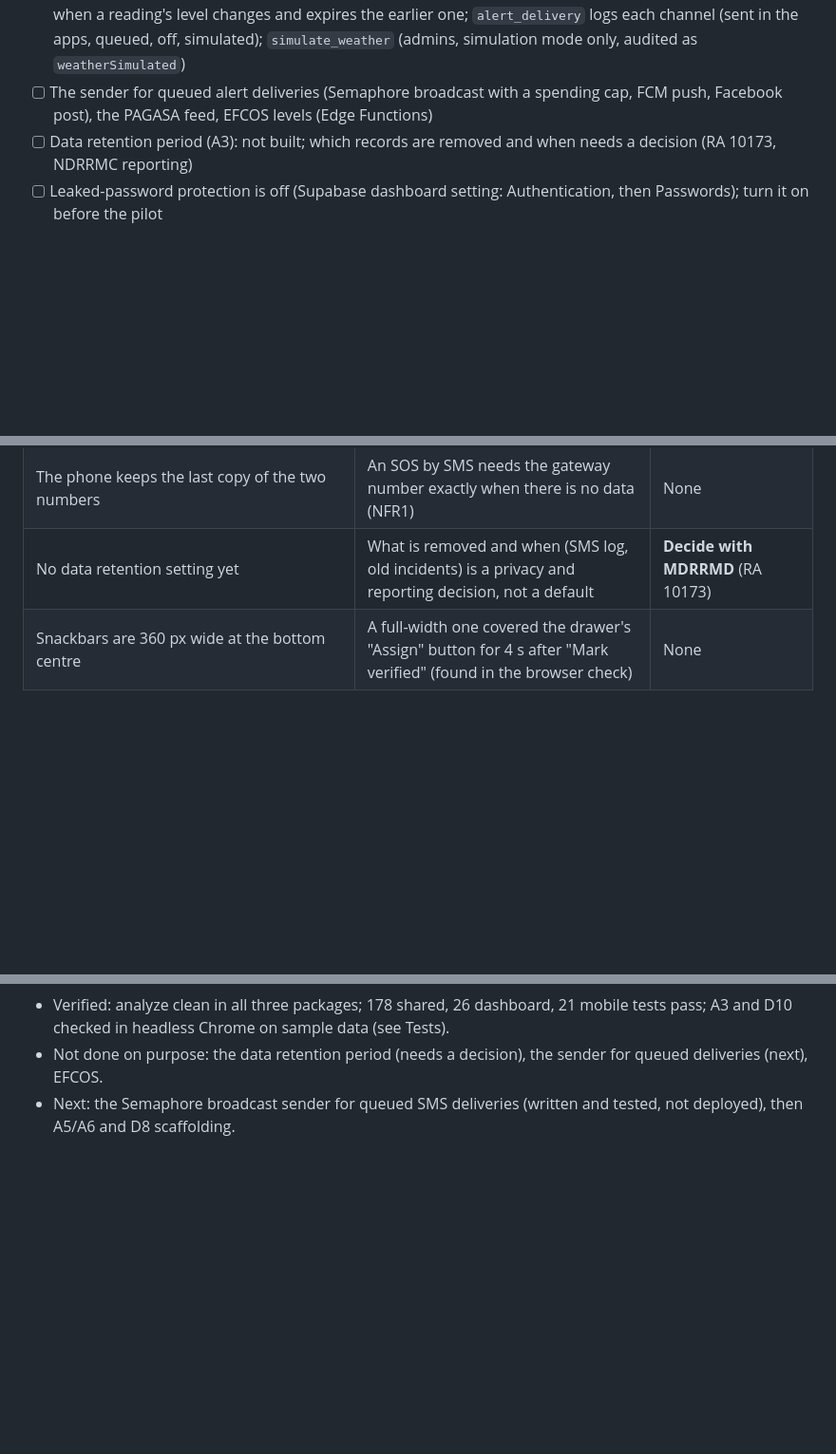
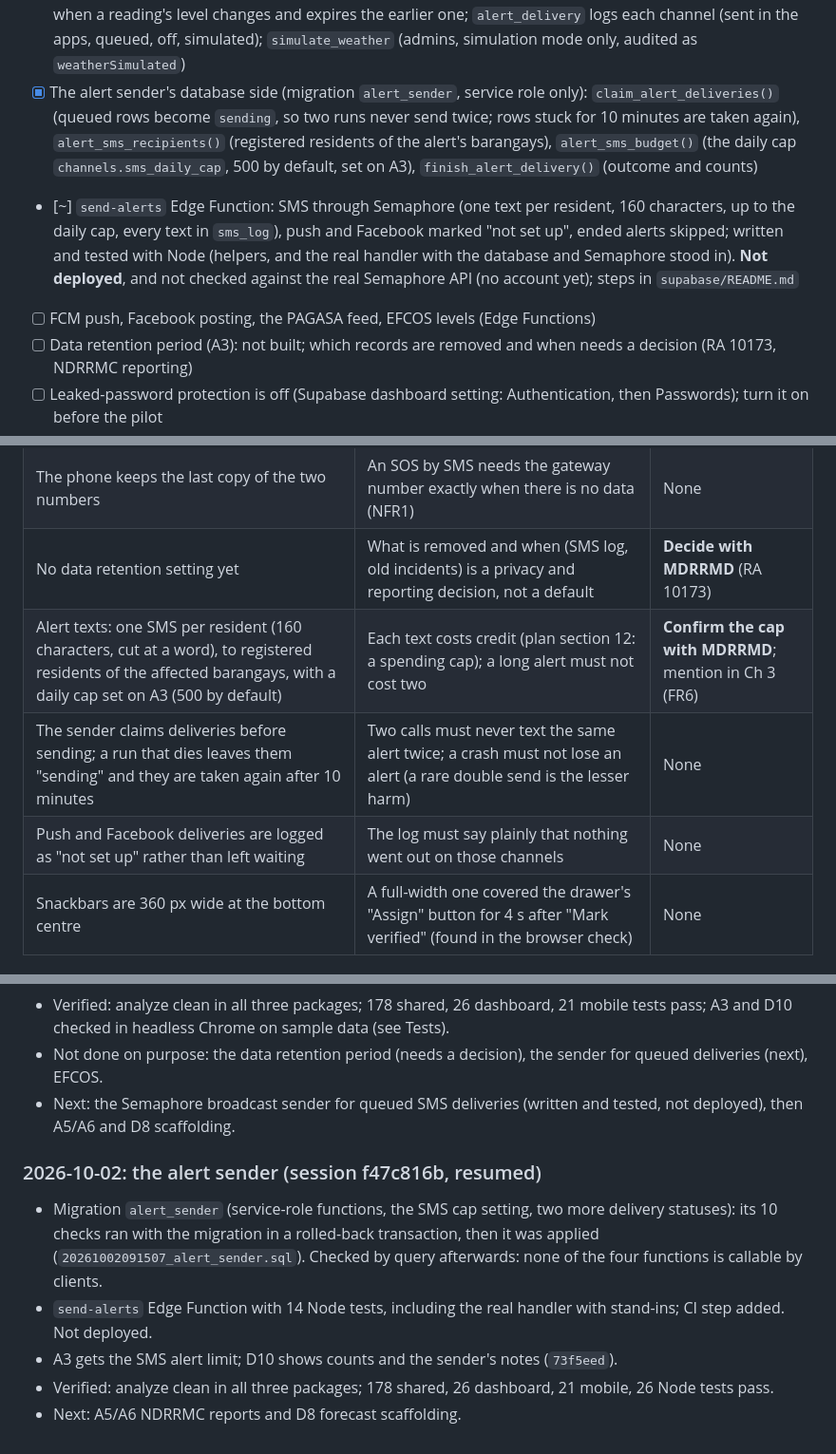
Before and after one commit to angrypoteto/project-sagip, a Markdown page: docs/PROGRESS.md, 3 parts joined by grey strips. Shown at 95% size. Drawn GitHub-style; blank space fills up the shorter version.

Commit message:
docs: alert sender status, decisions, and gotchas

```diff
--- a/docs/PROGRESS.md
+++ b/docs/PROGRESS.md
@@ -97,7 +97,9 @@ Legend: `[x]` done and tested, `[~]` partly done or placeholder, `[ ]` not start
 - [x] Accounts (migration `accounts`): `admin_create_staff` (a random 12-character temporary password returned once), `admin_update_staff`, `admin_set_staff_active` (bans the login, ends sessions), `admin_reset_password`, `admin_set_resident_suspended`; every role check (`current_staff_role`, `_require_dispatcher`, `require_responder`, `require_admin`, `set_setting`, `analytics_report`) now ignores deactivated accounts; a suspended resident's crowd reports are refused and their SOS arrives unverified (triggers); `resident_profile` shows `suspended_at`
 - [x] Web form (migration `web_form`): `submit_crowd_report` takes the channel (`app` or `webForm`); the hourly report limit is the setting `reports.per_hour` (5 by default, 1 to 30, set on A3), counted across the app and the web form, with a hard cap of twice the limit received per hour; `my_report_quota()` (limit, used, remaining, when the next report frees up, suspended); `my_crowd_reports()` returns each report's channel
 - [x] Threshold engine and the rest of A3 (migration `alert_engine`): settings for alert thresholds (rainfall, wind signal, storm surge; warning and critical), channel switches (push, SMS, Facebook), the hotline and the SMS gateway number, and simulation mode; `set_setting` checks each kind (numbers in range with warning at or below critical, switches, the gateway as a Philippine mobile number kept as +63..., the hotline as digits); `client_config()` gives the two numbers without sign-in; a trigger on `weather_alert` issues a `public_alert` when a reading's level changes and expires the earlier one; `alert_delivery` logs each channel (sent in the apps, queued, off, simulated); `simulate_weather` (admins, simulation mode only, audited as `weatherSimulated`)
-- [ ] The sender for queued alert deliveries (Semaphore broadcast with a spending cap, FCM push, Facebook post), the PAGASA feed, EFCOS levels (Edge Functions)
+- [x] The alert sender's database side (migration `alert_sender`, service role only): `claim_alert_deliveries()` (queued rows become `sending`, so two runs never send twice; rows stuck for 10 minutes are taken again), `alert_sms_recipients()` (registered residents of the alert's barangays), `alert_sms_budget()` (the daily cap `channels.sms_daily_cap`, 500 by default, set on A3), `finish_alert_delivery()` (outcome and counts)
+- [~] `send-alerts` Edge Function: SMS through Semaphore (one text per resident, 160 characters, up to the daily cap, every text in `sms_log`), push and Facebook marked "not set up", ended alerts skipped; written and tested with Node (helpers, and the real handler with the database and Semaphore stood in). **Not deployed**, and not checked against the real Semaphore API (no account yet); steps in `supabase/README.md`
+- [ ] FCM push, Facebook posting, the PAGASA feed, EFCOS levels (Edge Functions)
 - [ ] Data retention period (A3): not built; which records are removed and when needs a decision (RA 10173, NDRRMC reporting)
 - [ ] Leaked-password protection is off (Supabase dashboard setting: Authentication, then Passwords); turn it on before the pilot
 
@@ -341,6 +344,9 @@ The first screen after the splash is the welcome steps (Allow or Skip each). On
 | The hotline and the SMS gateway number are A3 settings read through `client_config()`, which needs no sign-in | No rebuild when MDRRMD provides the numbers; the sign-in screens show the hotline; both are public numbers | Mention in Ch 3 |
 | The phone keeps the last copy of the two numbers | An SOS by SMS needs the gateway number exactly when there is no data (NFR1) | None |
 | No data retention setting yet | What is removed and when (SMS log, old incidents) is a privacy and reporting decision, not a default | **Decide with MDRRMD** (RA 10173) |
+| Alert texts: one SMS per resident (160 characters, cut at a word), to registered residents of the affected barangays, with a daily cap set on A3 (500 by default) | Each text costs credit (plan section 12: a spending cap); a long alert must not cost two | **Confirm the cap with MDRRMD**; mention in Ch 3 (FR6) |
+| The sender claims deliveries before sending; a run that dies leaves them "sending" and they are taken again after 10 minutes | Two calls must never text the same alert twice; a crash must not lose an alert (a rare double send is the lesser harm) | None |
+| Push and Facebook deliveries are logged as "not set up" rather than left waiting | The log must say plainly that nothing went out on those channels | None |
 | Snackbars are 360 px wide at the bottom centre | A full-width one covered the drawer's "Assign" button for 4 s after "Mark verified" (found in the browser check) | None |
 
 ---
@@ -667,3 +679,10 @@ Joshua decided on 2026-09-30: **functions first, UI polish later**, once the who
 - Verified: analyze clean in all three packages; 178 shared, 26 dashboard, 21 mobile tests pass; A3 and D10 checked in headless Chrome on sample data (see Tests).
 - Not done on purpose: the data retention period (needs a decision), the sender for queued deliveries (next), EFCOS.
 - Next: the Semaphore broadcast sender for queued SMS deliveries (written and tested, not deployed), then A5/A6 and D8 scaffolding.
+
+### 2026-10-02: the alert sender (session f47c816b, resumed)
+- Migration `alert_sender` (service-role functions, the SMS cap setting, two more delivery statuses): its 10 checks ran with the migration in a rolled-back transaction, then it was applied (`20261002091507_alert_sender.sql`). Checked by query afterwards: none of the four functions is callable by clients.
+- `send-alerts` Edge Function with 14 Node tests, including the real handler with stand-ins; CI step added. Not deployed.
+- A3 gets the SMS alert limit; D10 shows counts and the sender's notes (`73f5eed`).
+- Verified: analyze clean in all three packages; 178 shared, 26 dashboard, 21 mobile, 26 Node tests pass.
+- Next: A5/A6 NDRRMC reports and D8 forecast scaffolding.
```
Also changed, not shown: other parts of docs/PROGRESS.md (+10 -3 lines).
